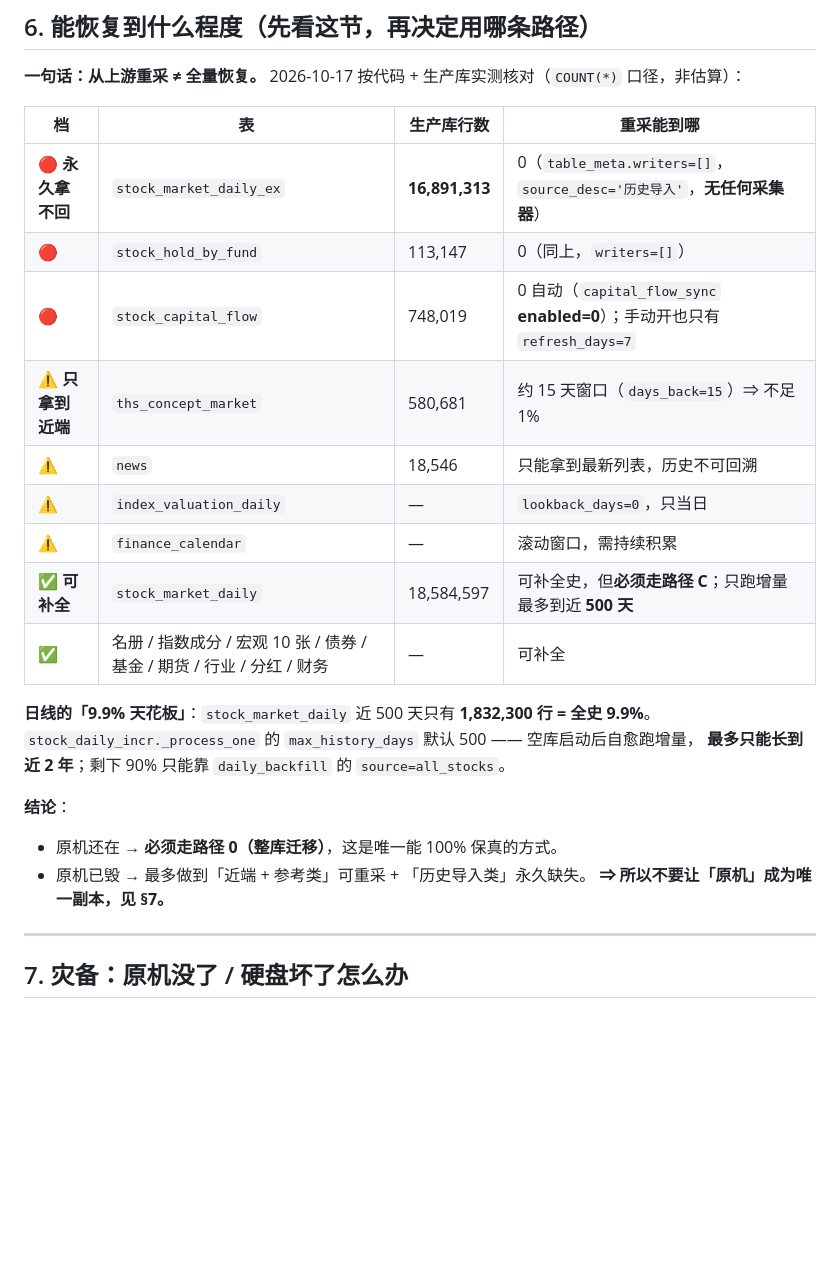
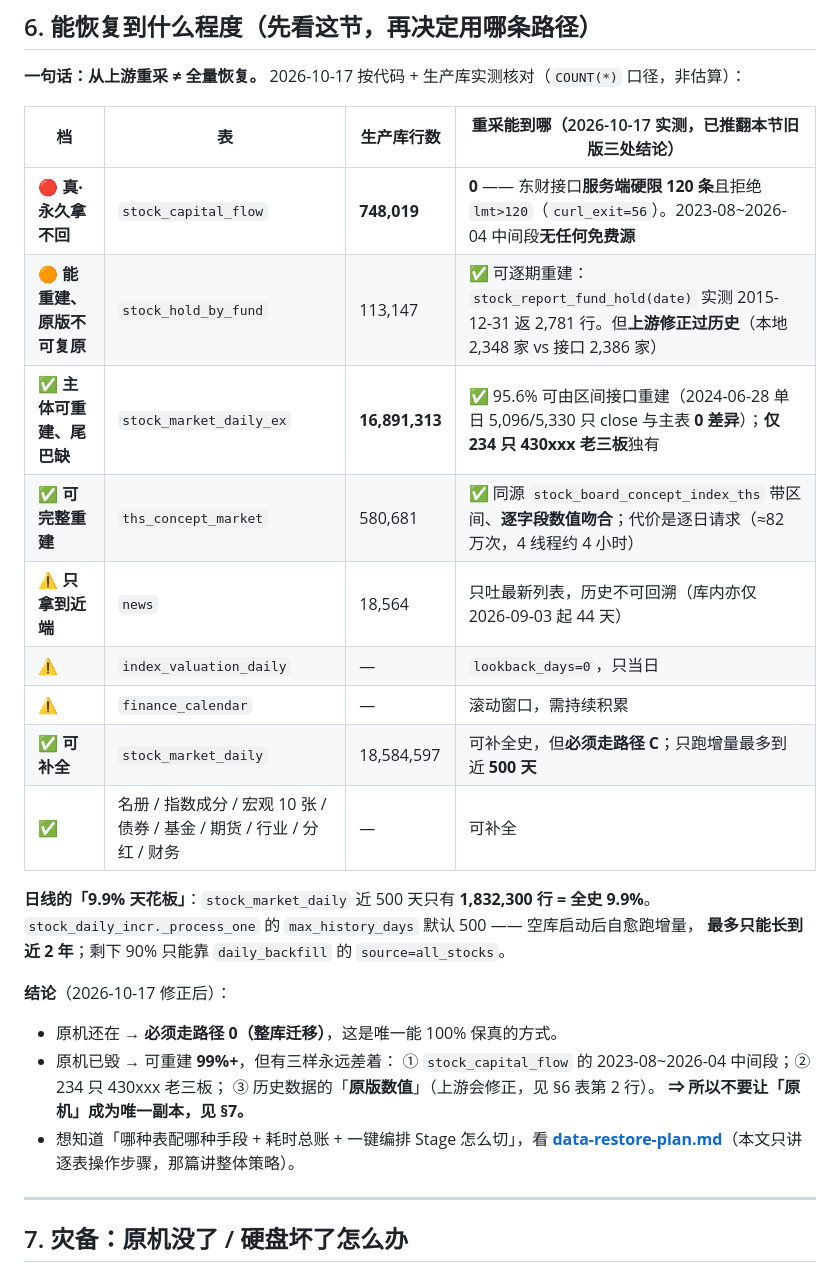
Before and after one commit to HongtaiChen/InfoData, a Markdown page: scripts/data-bootstrap.md, the part around the change. Drawn GitHub-style; blank space fills up the shorter version.

```diff
--- a/scripts/data-bootstrap.md
+++ b/scripts/data-bootstrap.md
@@ -309,13 +309,13 @@ curl http://127.0.0.1:8000/api/dq/report
 
 **一句话：从上游重采 ≠ 全量恢复。** 2026-10-17 按代码 + 生产库实测核对（`COUNT(*)` 口径，非估算）：
 
-| 档 | 表 | 生产库行数 | 重采能到哪 |
+| 档 | 表 | 生产库行数 | 重采能到哪（2026-10-17 实测，**已推翻本节旧版三处结论**） |
 |---|---|---|---|
-| 🔴 **永久拿不回** | `stock_market_daily_ex` | **16,891,313** | 0（`table_meta.writers=[]`，`source_desc='历史导入'`，**无任何采集器**） |
-| 🔴 | `stock_hold_by_fund` | 113,147 | 0（同上，`writers=[]`） |
-| 🔴 | `stock_capital_flow` | 748,019 | 0 自动（`capital_flow_sync` **enabled=0**）；手动开也只有 `refresh_days=7` |
-| ⚠️ **只拿到近端** | `ths_concept_market` | 580,681 | 约 15 天窗口（`days_back=15`）⇒ 不足 1% |
-| ⚠️ | `news` | 18,546 | 只能拿到最新列表，历史不可回溯 |
+| 🔴 **真·永久拿不回** | `stock_capital_flow` | **748,019** | **0** —— 东财接口**服务端硬限 120 条**且拒绝 `lmt>120`（`curl_exit=56`）。2023-08~2026-04 中间段**无任何免费源** |
+| 🟠 **能重建、原版不可复原** | `stock_hold_by_fund` | 113,147 | ✅ 可逐期重建：`stock_report_fund_hold(date)` 实测 2015-12-31 返 2,781 行。但**上游修正过历史**（本地 2,348 家 vs 接口 2,386 家） |
+| ✅ **主体可重建、尾巴缺** | `stock_market_daily_ex` | **16,891,313** | ✅ 95.6% 可由区间接口重建（2024-06-28 单日 5,096/5,330 只 close 与主表 **0 差异**）；**仅 234 只 430xxx 老三板**独有 |
+| ✅ **可完整重建** | `ths_concept_market` | 580,681 | ✅ 同源 `stock_board_concept_index_ths` 带区间、**逐字段数值吻合**；代价是逐日请求（≈82 万次，4 线程约 4 小时） |
+| ⚠️ **只拿到近端** | `news` | 18,564 | 只吐最新列表，历史不可回溯（库内亦仅 2026-09-03 起 44 天） |
 | ⚠️ | `index_valuation_daily` | — | `lookback_days=0`，只当日 |
 | ⚠️ | `finance_calendar` | — | 滚动窗口，需持续积累 |
 | ✅ **可补全** | `stock_market_daily` | 18,584,597 | 可补全史，但**必须走路径 C**；只跑增量最多到近 **500 天** |
@@ -325,10 +325,14 @@ curl http://127.0.0.1:8000/api/dq/report
 `stock_daily_incr._process_one` 的 `max_history_days` 默认 500 —— 空库启动后自愈跑增量，
 **最多只能长到近 2 年**；剩下 90% 只能靠 `daily_backfill` 的 `source=all_stocks`。
 
-**结论**：
+**结论**（2026-10-17 修正后）：
 - 原机还在 → **必须走路径 0（整库迁移）**，这是唯一能 100% 保真的方式。
-- 原机已毁 → 最多做到「近端 + 参考类」可重采 + 「历史导入类」永久缺失。
+- 原机已毁 → 可重建 **99%+**，但有三样永远差着：
+  ① `stock_capital_flow` 的 2023-08~2026-04 中间段；② 234 只 430xxx 老三板；
+  ③ 历史数据的「**原版数值**」（上游会修正，见 §6 表第 2 行）。
   **⇒ 所以不要让「原机」成为唯一副本，见 §7。**
+- 想知道「哪种表配哪种手段 + 耗时总账 + 一键编排 Stage 怎么切」，看
+  **[data-restore-plan.md](data-restore-plan.md)**（本文只讲逐表操作步骤，那篇讲整体策略）。
 
 ---
 
```
Also changed, not shown: README.md (+6 -1 lines), scripts/data-restore-plan.md (added, +268 -0 lines).
